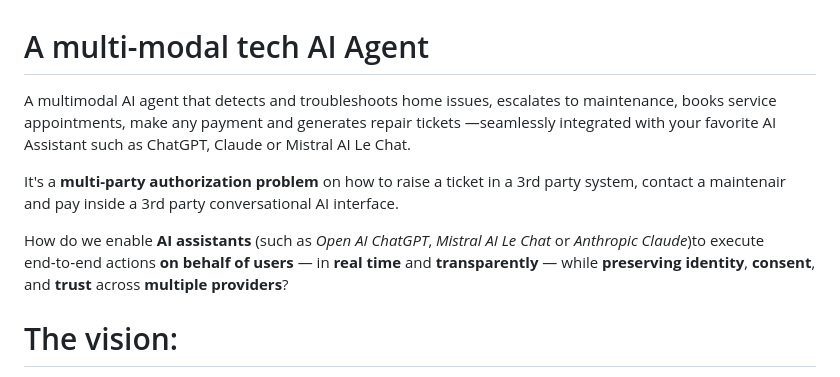
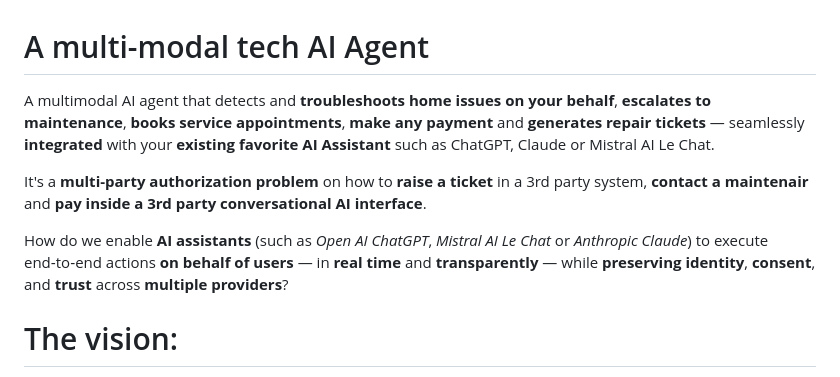
Before and after one commit to adriensieg/agentic-maintenance-auth0-hackaton, a Markdown page: README.md, the part around the change. GitHub-like rendering.

```diff
--- a/README.md
+++ b/README.md
@@ -1,10 +1,10 @@
 # A multi-modal tech AI Agent
 
-A multimodal AI agent that detects and troubleshoots home issues, escalates to maintenance, books service appointments, make any payment and generates repair tickets —seamlessly integrated with your favorite AI Assistant such as ChatGPT, Claude or Mistral AI Le Chat.
+A multimodal AI agent that detects and **troubleshoots home issues on your behalf**, **escalates to maintenance**, **books service appointments**, **make any payment** and **generates repair tickets** — seamlessly **integrated** with your **existing favorite AI Assistant** such as ChatGPT, Claude or Mistral AI Le Chat.
 
-It's a **multi-party authorization problem** on how to raise a ticket in a 3rd party system, contact a maintenair and pay inside a 3rd party conversational AI interface.
+It's a **multi-party authorization problem** on how to **raise a ticket** in a 3rd party system, **contact a maintenair** and **pay inside a 3rd party conversational AI interface**.
 
-How do we enable **AI assistants** (such as *Open AI ChatGPT*, *Mistral AI Le Chat* or *Anthropic Claude*)to execute end‑to‑end actions **on behalf of users** — in **real time** and **transparently** — while **preserving identity**, **consent**, and **trust** across **multiple providers**?
+How do we enable **AI assistants** (such as *Open AI ChatGPT*, *Mistral AI Le Chat* or *Anthropic Claude*) to execute end‑to‑end actions **on behalf of users** — in **real time** and **transparently** — while **preserving identity**, **consent**, and **trust** across **multiple providers**?
 
 # The vision:
 You wake up. Coffee. Breakfast. You load the washing machine and press Start. Nothing happens.
```
